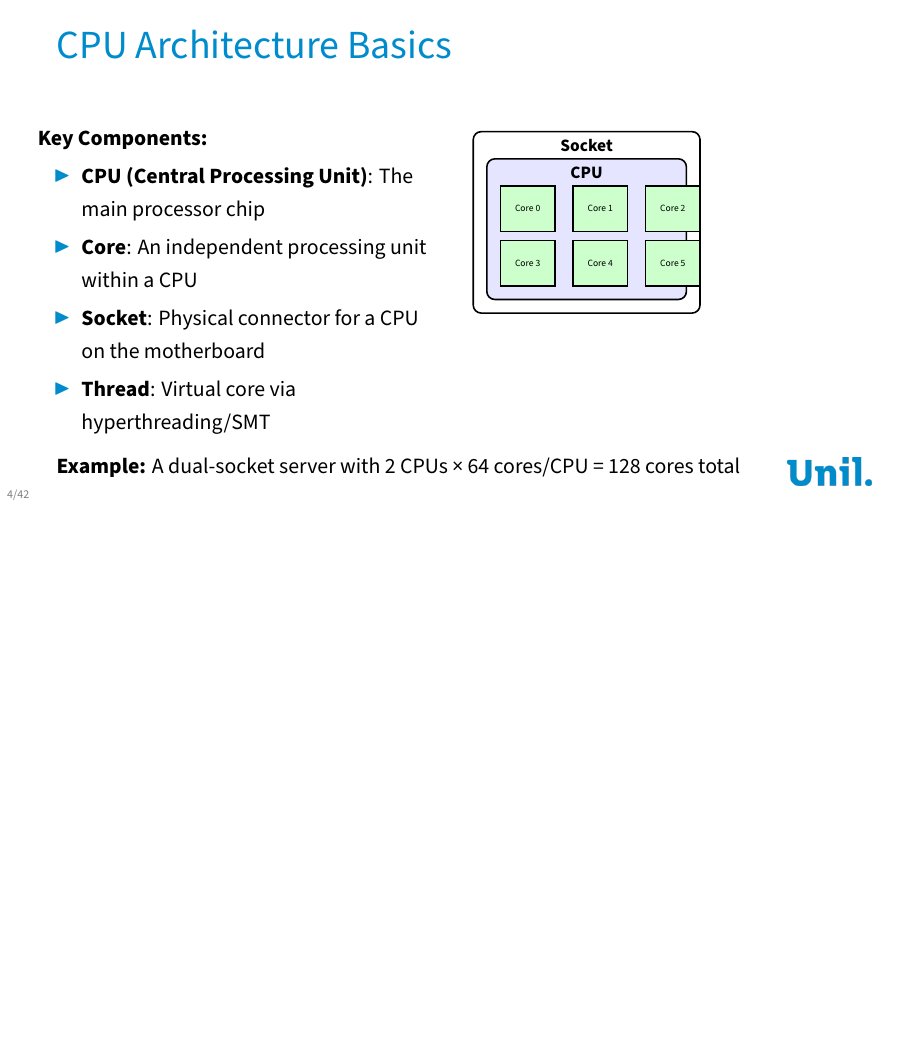
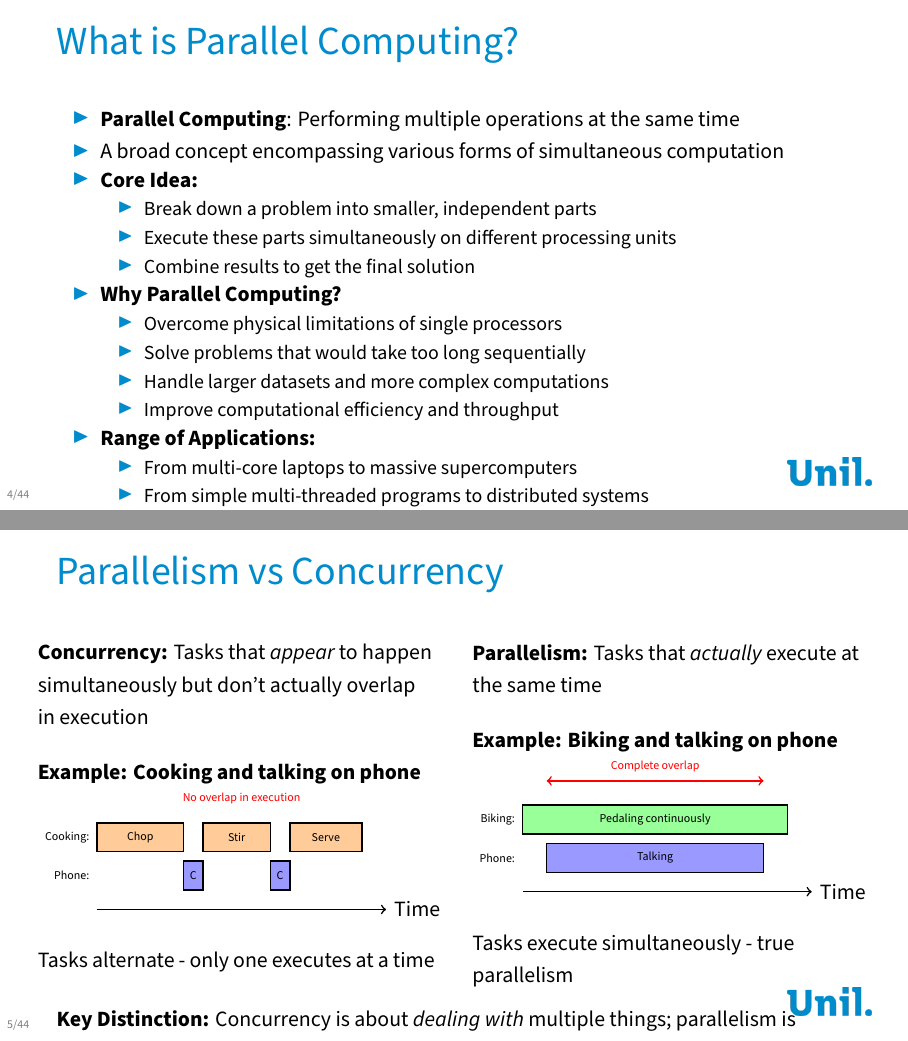
Before and after one commit to calvofl0/hpc_introduction, LaTeX slides (hpc_foundations.tex): page 4 of 42 before the commit and pages 4 and 5 of 44 after it, the two joined at a grey line, the shorter picture padded with empty space. Compiled offline with XeLaTeX; a missing font is replaced by an installed copy or a similar font.

Commit message:
Add "What is Parallel Computing" and "Parallelism vs Concurrency" slides
Co-authored-by: calvofl0 <9768365+calvofl0@users.noreply.github.com>

```diff
--- a/hpc_foundations.tex
+++ b/hpc_foundations.tex
@@ -81,6 +81,94 @@
             \item Genomics and bioinformatics
         \end{itemize}
     \end{itemize}
+\end{frame}
+
+\begin{frame}{What is Parallel Computing?}
+    \begin{itemize}
+        \item \textbf{Parallel Computing}: Performing multiple operations at the same time
+        \item A broad concept encompassing various forms of simultaneous computation
+        \item \textbf{Core Idea:}
+        \begin{itemize}
+            \item Break down a problem into smaller, independent parts
+            \item Execute these parts simultaneously on different processing units
+            \item Combine results to get the final solution
+        \end{itemize}
+        \item \textbf{Why Parallel Computing?}
+        \begin{itemize}
+            \item Overcome physical limitations of single processors
+            \item Solve problems that would take too long sequentially
+            \item Handle larger datasets and more complex computations
+            \item Improve computational efficiency and throughput
+        \end{itemize}
+        \item \textbf{Range of Applications:}
+        \begin{itemize}
+            \item From multi-core laptops to massive supercomputers
+            \item From simple multi-threaded programs to distributed systems
+            \item The foundation of modern High-Performance Computing
+        \end{itemize}
+    \end{itemize}
+\end{frame}
+
+\begin{frame}{Parallelism vs Concurrency}
+    \begin{columns}[T]
+        \begin{column}{0.5\textwidth}
+            \textbf{Concurrency:} Tasks that \emph{appear} to happen simultaneously but don't actually overlap in execution
+            \vskip1em
+            \textbf{Example: Cooking and talking on phone}
+            \begin{tikzpicture}[scale=0.85]
+                % Time axis
+                \draw[->, thick] (0,0) -- (6,0) node[right] {Time};
+
+                % Cooking task
+                \node[left] at (0, 1.5) {\tiny Cooking:};
+                \draw[thick, fill=orange!40] (0,1.2) rectangle (1.8,1.8);
+                \node at (0.9, 1.5) {\tiny Chop};
+                \draw[thick, fill=orange!40] (2.2,1.2) rectangle (3.6,1.8);
+                \node at (2.9, 1.5) {\tiny Stir};
+                \draw[thick, fill=orange!40] (4.0,1.2) rectangle (5.5,1.8);
+                \node at (4.75, 1.5) {\tiny Serve};
+
+                % Phone task
+                \node[left] at (0, 0.7) {\tiny Phone:};
+                \draw[thick, fill=blue!40] (1.8,0.4) rectangle (2.2,1.0);
+                \node at (2.0, 0.7) {\tiny C};
+                \draw[thick, fill=blue!40] (3.6,0.4) rectangle (4.0,1.0);
+                \node at (3.8, 0.7) {\tiny C};
+
+                % No overlap indicator
+                \node[red] at (3, 2.3) {\tiny No overlap in execution};
+            \end{tikzpicture}
+            \vskip0.5em
+            Tasks alternate - only one executes at a time
+        \end{column}
+        \begin{column}{0.5\textwidth}
+            \textbf{Parallelism:} Tasks that \emph{actually} execute at the same time
+            \vskip1em
+            \textbf{Example: Biking and talking on phone}
+            \begin{tikzpicture}[scale=0.85]
+                % Time axis
+                \draw[->, thick] (0,0) -- (6,0) node[right] {Time};
+
+                % Biking task (continuous)
+                \node[left] at (0, 1.5) {\tiny Biking:};
+                \draw[thick, fill=green!40] (0,1.2) rectangle (5.5,1.8);
+                \node at (2.75, 1.5) {\tiny Pedaling continuously};
+
+                % Phone task (overlapping)
+                \node[left] at (0, 0.7) {\tiny Phone:};
+                \draw[thick, fill=blue!40] (0.5,0.4) rectangle (5.0,1.0);
+                \node at (2.75, 0.7) {\tiny Talking};
+
+                % Overlap indicator
+                \draw[red, thick, <->] (0.5, 2.3) -- (5.0, 2.3);
+                \node[red] at (2.75, 2.6) {\tiny Complete overlap};
+            \end{tikzpicture}
+            \vskip0.5em
+            Tasks execute simultaneously - true parallelism
+        \end{column}
+    \end{columns}
+    \vskip1em
+    \textbf{Key Distinction:} Concurrency is about \emph{dealing with} multiple things; parallelism is about \emph{doing} multiple things at once
 \end{frame}
 
 \begin{frame}{CPU Architecture Basics}
```
